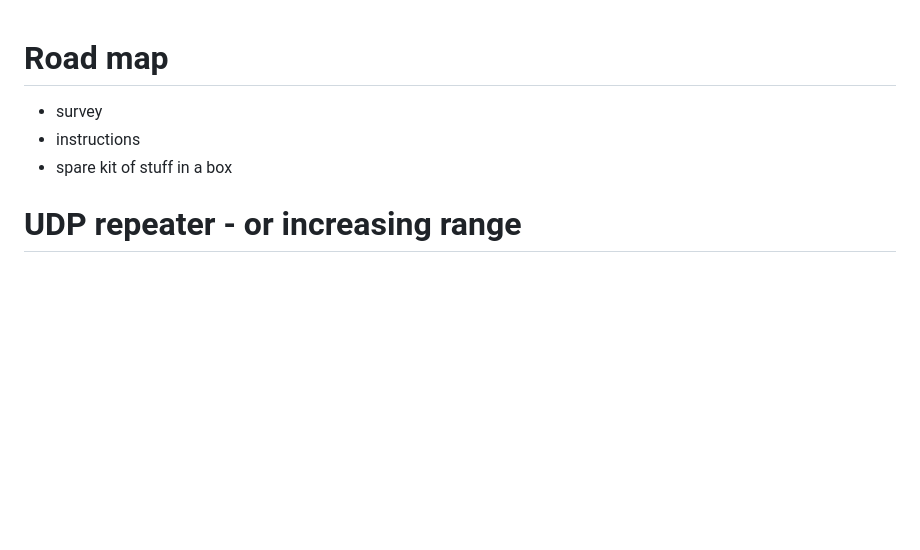
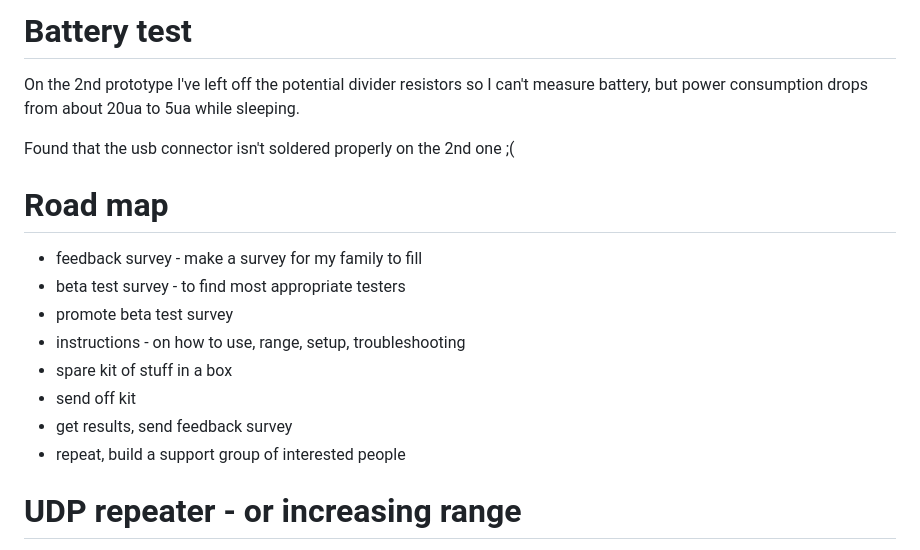
Before and after one commit to mattvenn/energy-wristband, a Markdown page: docs/project_log.md, the part around the change. Drawn GitHub-style; blank space fills up the shorter version.

```diff
--- a/docs/project_log.md
+++ b/docs/project_log.md
@@ -1,8 +1,21 @@
+# Battery test
+
+On the 2nd prototype I've left off the potential divider resistors so I can't
+measure battery, but power consumption drops from about 20ua to 5ua while
+sleeping.
+
+Found that the usb connector isn't soldered properly on the 2nd one ;(
+
 # Road map
 
-* survey
-* instructions
+* feedback survey - make a survey for my family to fill
+* beta test survey - to find most appropriate testers
+* promote beta test survey
+* instructions - on how to use, range, setup, troubleshooting
 * spare kit of stuff in a box
+* send off kit
+* get results, send feedback survey
+* repeat, build a support group of interested people
 
 # UDP repeater - or increasing range
 
```
Also changed, not shown: docs/install.md (+3 -2 lines), docs/system-overview.png, 1 other file.
